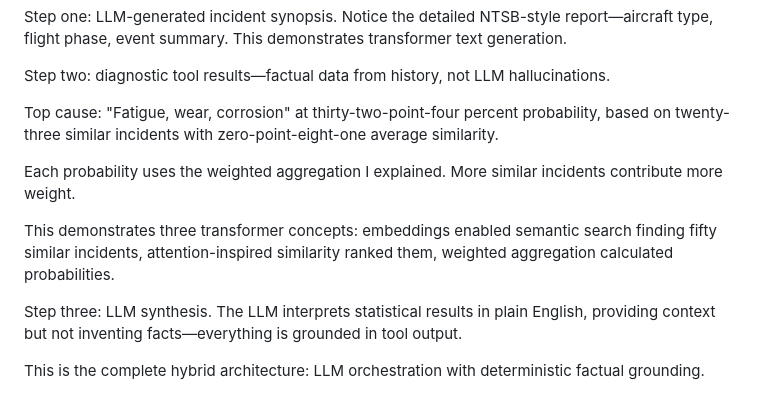
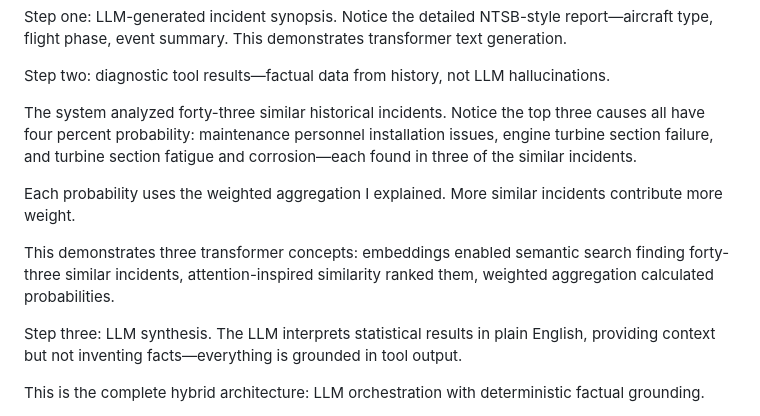
Before and after one commit to Kshetkar1/NTSB-aviation-diagnosis-Transformers-Project, a Markdown page: PRESENTATION_SCRIPT.md, the part around the change. GitHub-like rendering.

```diff
--- a/PRESENTATION_SCRIPT.md
+++ b/PRESENTATION_SCRIPT.md
@@ -161,11 +161,11 @@ Step one: LLM-generated incident synopsis. Notice the detailed NTSB-style report
 
 Step two: diagnostic tool results—factual data from history, not LLM hallucinations.
 
-Top cause: "Fatigue, wear, corrosion" at thirty-two-point-four percent probability, based on twenty-three similar incidents with zero-point-eight-one average similarity.
+The system analyzed forty-three similar historical incidents. Notice the top three causes all have four percent probability: maintenance personnel installation issues, engine turbine section failure, and turbine section fatigue and corrosion—each found in three of the similar incidents.
 
 Each probability uses the weighted aggregation I explained. More similar incidents contribute more weight.
 
-This demonstrates three transformer concepts: embeddings enabled semantic search finding fifty similar incidents, attention-inspired similarity ranked them, weighted aggregation calculated probabilities.
+This demonstrates three transformer concepts: embeddings enabled semantic search finding forty-three similar incidents, attention-inspired similarity ranked them, weighted aggregation calculated probabilities.
 
 Step three: LLM synthesis. The LLM interprets statistical results in plain English, providing context but not inventing facts—everything is grounded in tool output.
 
```
Also changed, not shown: README_PRESENTATION.md (+8 -5 lines).
